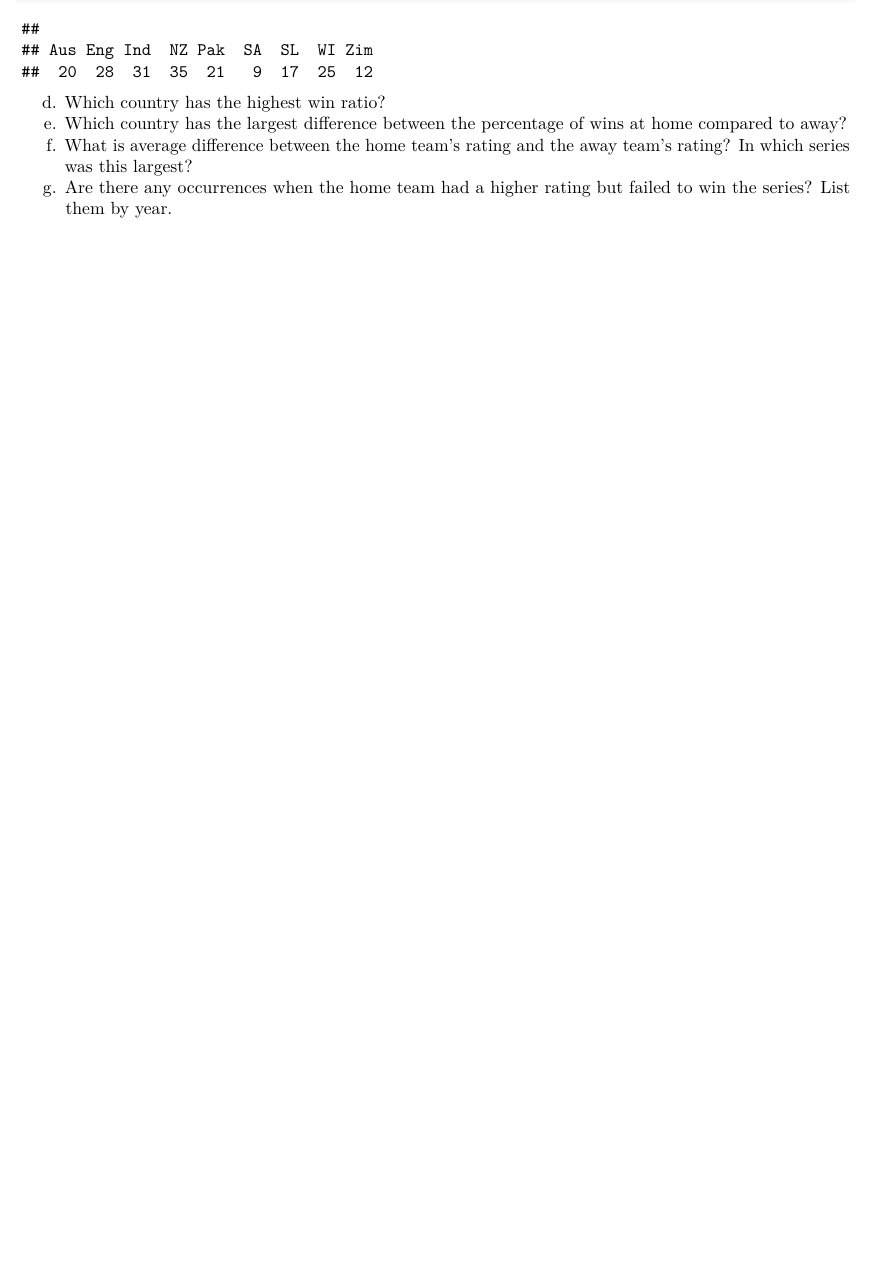
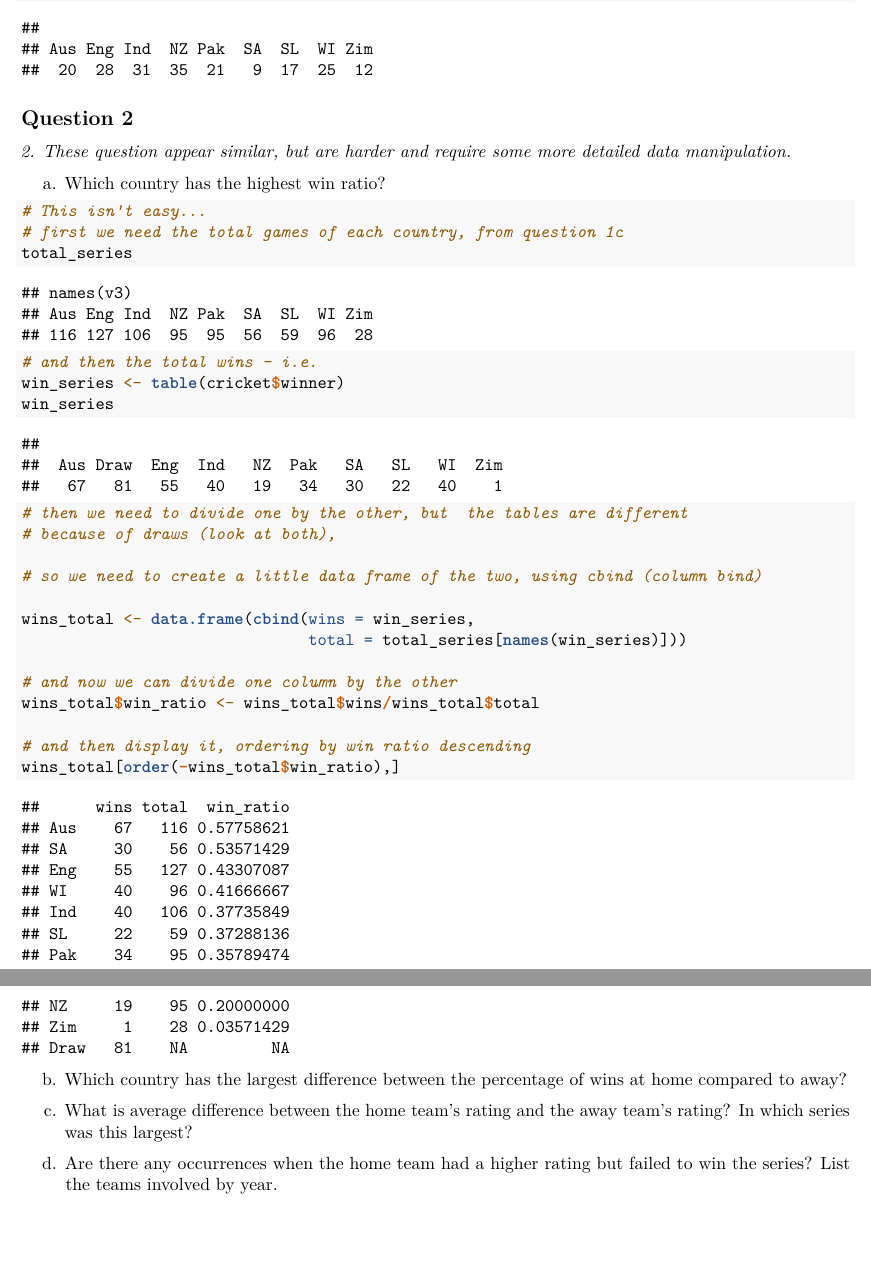
Before and after one commit to kcajdc/SO5012_seminars, an R Markdown document (ordinal_reg/ordinal_example.Rmd): part of page 3 of 3 before the commit and two parts of pages 4 and 5 of 5 after it, the two joined at a grey line, cut so that both start at the same text, the shorter picture padded with empty space. Rendered offline with R 4.5, knitr and Pandoc, then LaTeX, with nearby package versions.

Commit message:
saving after some useless fiddling

````diff
--- a/ordinal_reg/ordinal_example.Rmd
+++ b/ordinal_reg/ordinal_example.Rmd
@@ -105,7 +131,52 @@ table(cricket$visitor[cricket$result == "Home"])
 
 ```
 
-d.	Which country has the highest win ratio?
-e.	Which country has the largest difference between the percentage of wins at home compared to away?
-f.	What is average difference between the home team’s rating and the away team’s rating? In which series was this largest?
-g.	Are there any occurrences when the home team had a higher rating but failed to win the series? List them by year.
+## Question 2
+
+*2.	These question appear similar, but are harder and require some more detailed data manipulation. *
+
+a.	Which country has the highest win ratio?
+```{r 2a}
+
+# This isn't easy...
+# first we need the total games of each country, from question 1c
+total_series
+
+# and then the total wins - i.e.
+win_series <- table(cricket$winner)
+win_series
+
+# then we need to divide one by the other, but  the tables are different
+# because of draws (look at both),
+
+# so we need to create a little data frame of the two, using cbind (column bind)
+
+wins_total <- data.frame(cbind(wins = win_series,
+                               total = total_series[names(win_series)]))
+
+# and now we can divide one column by the other
+wins_total$win_ratio <- wins_total$wins/wins_total$total
+
+# and then display it, ordering by win ratio descending
+wins_total[order(-wins_total$win_ratio),]
+
+```
+
+
+b.	Which country has the largest difference between the percentage of wins at home compared to away?
+
+```{r 2b}
+
+```
+
+c.	What is average difference between the home team’s rating and the away team’s rating? In which series was this largest?
+
+```{r 2c}
+
+```
+
+d.	Are there any occurrences when the home team had a higher rating but failed to win the series? List the teams involved by year.
+
+```{r 2d}
+
+```
````
Also changed, not shown: ordinal_reg/ordinal_example.Rmd (28 more changed lines), 1 other file.
